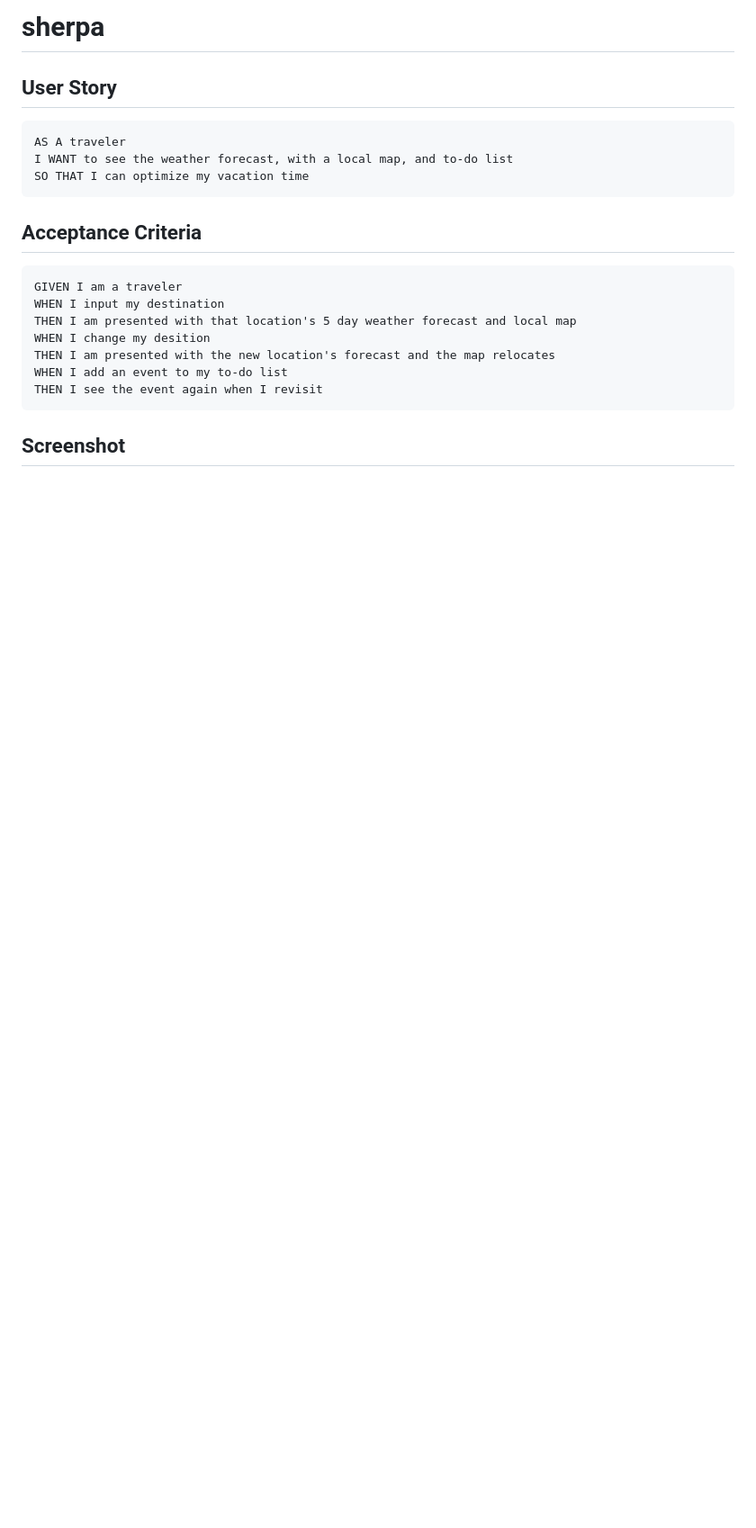
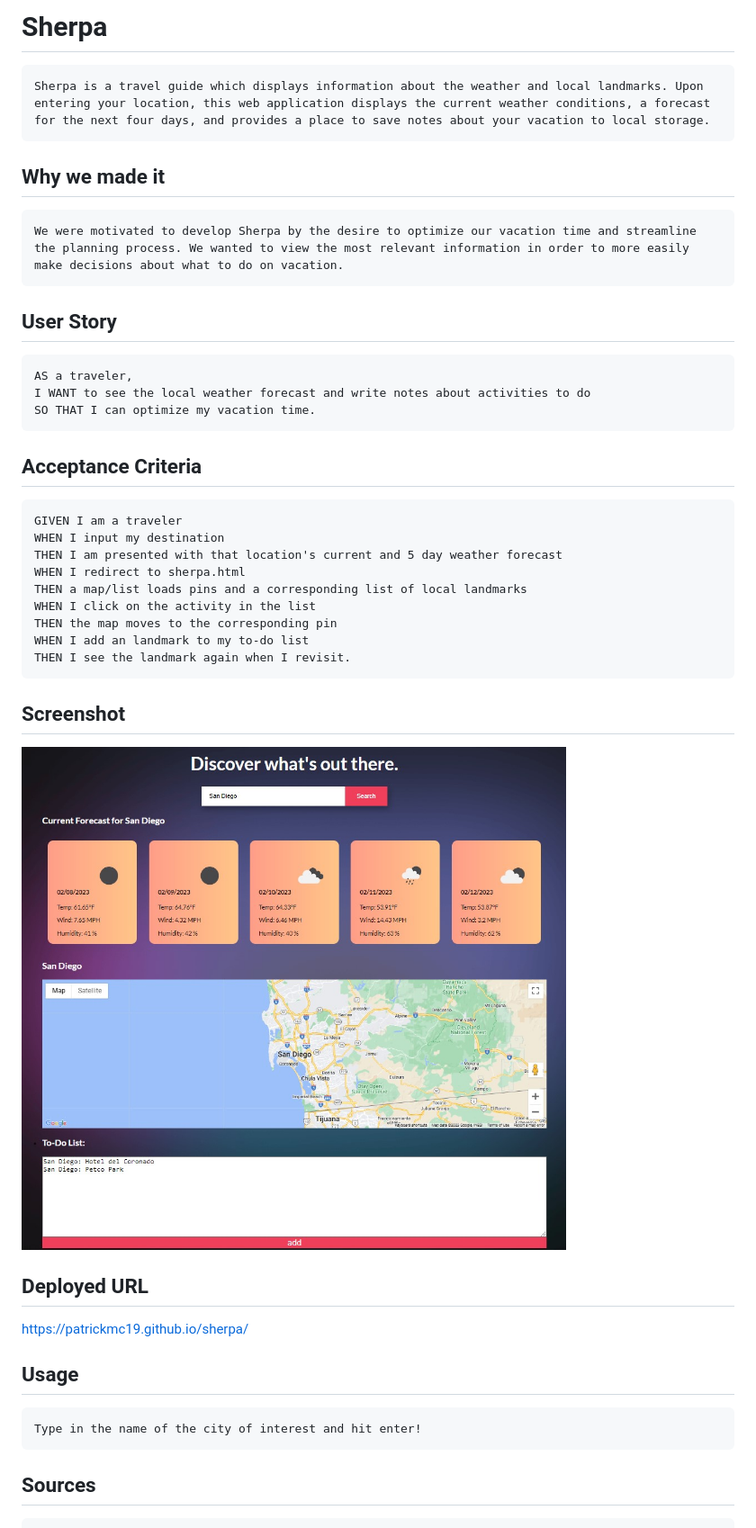
Before and after one commit to patrickmc19/sherpa, a Markdown page: readme.md, the part around the change printed below. Shown: that part at 90% size. Rendered like a GitHub page; pictures changed too: assets/sherpa-example.jpg (added); blank space fills up the shorter version.

````diff
--- a/readme.md
+++ b/readme.md
@@ -1,23 +1,49 @@
-# sherpa
+# Sherpa
+
+```
+Sherpa is a travel guide which displays information about the weather and local landmarks. Upon entering your location, this web application displays the current weather conditions, a forecast for the next four days, and provides a place to save notes about your vacation to local storage.
+```
+
+## Why we made it
+
+```
+We were motivated to develop Sherpa by the desire to optimize our vacation time and streamline the planning process. We wanted to view the most relevant information in order to more easily make decisions about what to do on vacation.
+```
 
 ## User Story
 
 ```
-AS A traveler
-I WANT to see the weather forecast, with a local map, and to-do list
-SO THAT I can optimize my vacation time
+AS a traveler,
+I WANT to see the local weather forecast and write notes about activities to do
+SO THAT I can optimize my vacation time.
 ```
-
 ## Acceptance Criteria
 
 ```
 GIVEN I am a traveler
 WHEN I input my destination
-THEN I am presented with that location's 5 day weather forecast and local map
-WHEN I change my desition
-THEN I am presented with the new location's forecast and the map relocates
-WHEN I add an event to my to-do list
-THEN I see the event again when I revisit
+THEN I am presented with that location's current and 5 day weather forecast
+WHEN I redirect to sherpa.html
+THEN a map/list loads pins and a corresponding list of local landmarks
+WHEN I click on the activity in the list
+THEN the map moves to the corresponding pin
+WHEN I add an landmark to my to-do list
+THEN I see the landmark again when I revisit.
 ```
 
 ## Screenshot
+
+![](./assets/sherpa-example.jpg)
+
+## Deployed URL
+
+https://patrickmc19.github.io/sherpa/
+
+## Usage
+
+```
+Type in the name of the city of interest and hit enter!
+```
+
+## Sources
+
````
Also changed, not shown: other parts of readme.md (+16 -0 lines), 3 other files.
